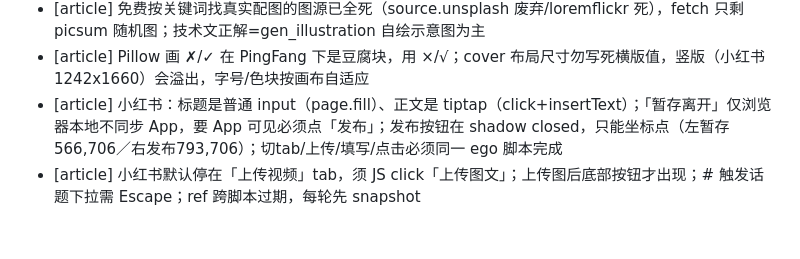
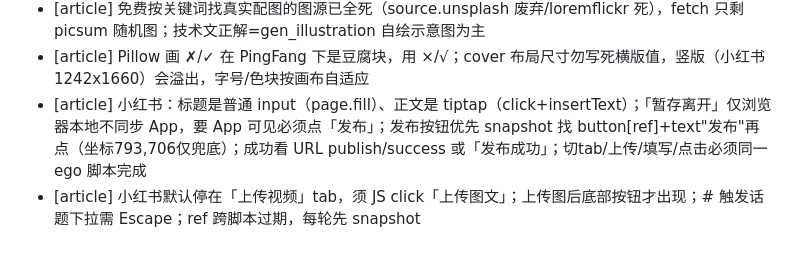
Before and after one commit to linuxhex/cwork, a Markdown page: skills/USAGE_NOTES.md, the part around the change. Drawn GitHub-style.

Commit message:
【article 小红书发布路径校准】<fix> 发布按钮优先 snapshot 找 button[ref]+text「发布」再 @ref 点击（坐标仅兜底）；成功判定 URL publish/success 或「发布成功」；默认自检后直接发布口径保持；公众号路线不变
Co-Authored-By: Claude Code <noreply@anthropic.com>

```diff
--- a/skills/USAGE_NOTES.md
+++ b/skills/USAGE_NOTES.md
@@ -38,5 +38,5 @@
 - [通用] 分发链四端（claude/qoder/cursor/trae）+ 全局副本各走各的命令，漏一端就分叉；改完源立即 commit 防工作区被外部恢复
 - [article] 免费按关键词找真实配图的图源已全死（source.unsplash 废弃/loremflickr 死），fetch 只剩 picsum 随机图；技术文正解=gen_illustration 自绘示意图为主
 - [article] Pillow 画 ✗/✓ 在 PingFang 下是豆腐块，用 ×/√；cover 布局尺寸勿写死横版值，竖版（小红书 1242x1660）会溢出，字号/色块按画布自适应
-- [article] 小红书：标题是普通 input（page.fill）、正文是 tiptap（click+insertText）；「暂存离开」仅浏览器本地不同步 App，要 App 可见必须点「发布」；发布按钮在 <xhs-publish-btn> shadow closed，只能坐标点（左暂存566,706／右发布793,706）；切tab/上传/填写/点击必须同一 ego 脚本完成
+- [article] 小红书：标题是普通 input（page.fill）、正文是 tiptap（click+insertText）；「暂存离开」仅浏览器本地不同步 App，要 App 可见必须点「发布」；发布按钮优先 snapshot 找 button[ref]+text"发布"再  点（坐标793,706仅兜底）；成功看 URL publish/success 或「发布成功」；切tab/上传/填写/点击必须同一 ego 脚本完成
 - [article] 小红书默认停在「上传视频」tab，须 JS click「上传图文」；上传图后底部按钮才出现；# 触发话题下拉需 Escape；ref 跨脚本过期，每轮先 snapshot
```
Also changed, not shown: skills/article/SKILL.md (+1 -1 lines), 1 other file.
